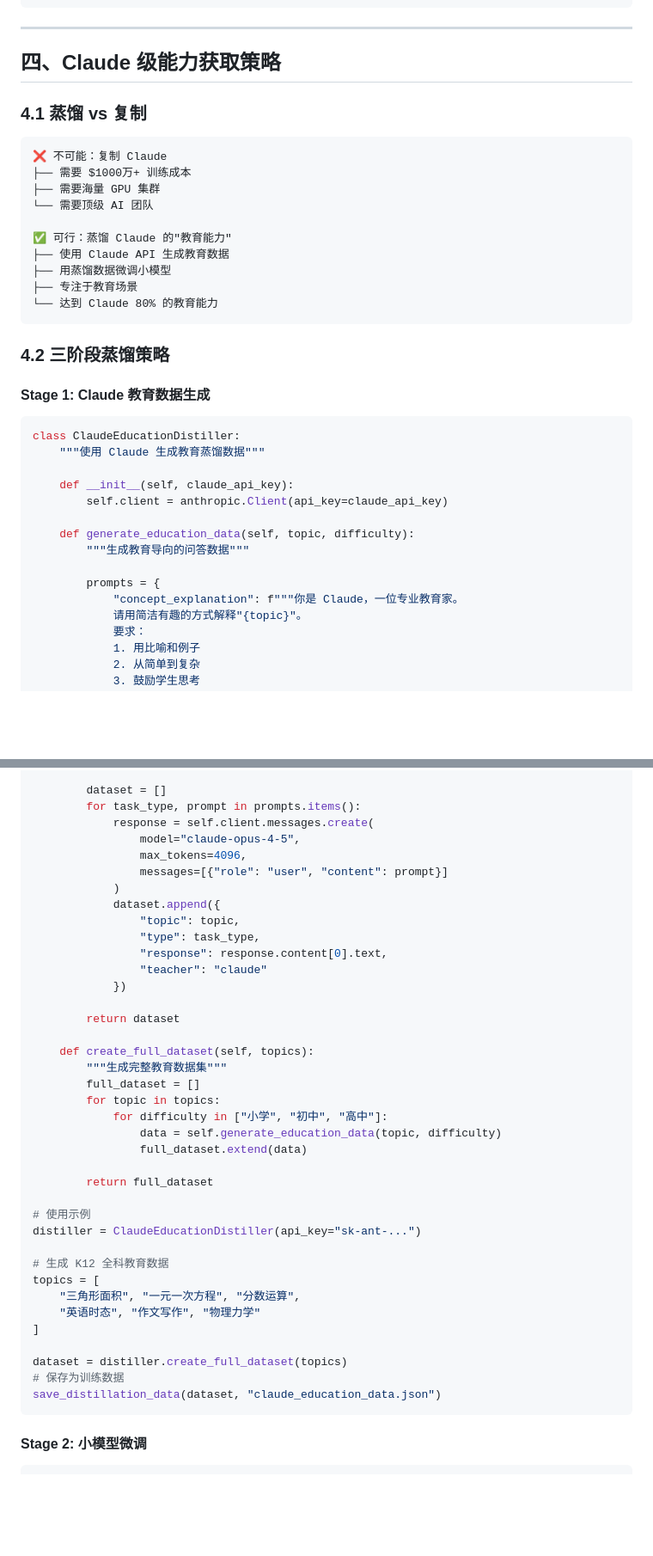
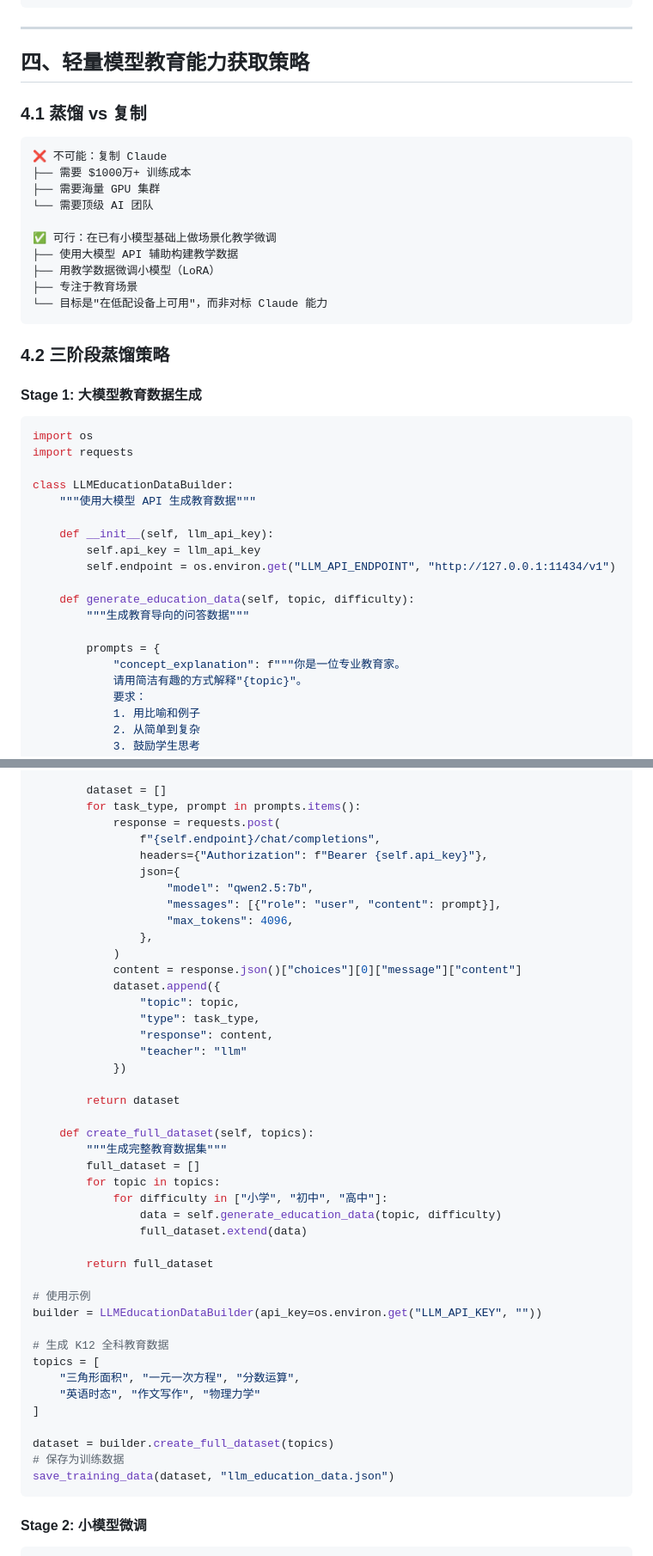
Before and after one commit to k3234/lumilearn, a Markdown page: docs/research/ultimate_vision.md, 2 parts joined by grey strips. Shown at 86% size. GitHub-like rendering; blank space fills up the shorter version.

Commit message:
docs: 清理 research 目录过度宣称与大模型绑定表述（回归事实准确）

````diff
--- a/docs/research/ultimate_vision.md
+++ b/docs/research/ultimate_vision.md
@@ -123,7 +123,7 @@ LumiLearn Ultimate
 
 ---
 
-## 四、Claude 级能力获取策略
+## 四、轻量模型教育能力获取策略
 
 ### 4.1 蒸馏 vs 复制
 
@@ -133,29 +133,33 @@ LumiLearn Ultimate
 ├── 需要海量 GPU 集群
 └── 需要顶级 AI 团队
 
-✅ 可行：蒸馏 Claude 的"教育能力"
-├── 使用 Claude API 生成教育数据
-├── 用蒸馏数据微调小模型
+✅ 可行：在已有小模型基础上做场景化教学微调
+├── 使用大模型 API 辅助构建教学数据
+├── 用教学数据微调小模型（LoRA）
 ├── 专注于教育场景
-└── 达到 Claude 80% 的教育能力
+└── 目标是"在低配设备上可用"，而非对标 Claude 能力
 ```
 
 ### 4.2 三阶段蒸馏策略
 
-#### Stage 1: Claude 教育数据生成
+#### Stage 1: 大模型教育数据生成
 
 ```python
-class ClaudeEducationDistiller:
-    """使用 Claude 生成教育蒸馏数据"""
+import os
+import requests
 
-    def __init__(self, claude_api_key):
-        self.client = anthropic.Client(api_key=claude_api_key)
+class LLMEducationDataBuilder:
+    """使用大模型 API 生成教育数据"""
+
+    def __init__(self, llm_api_key):
+        self.api_key = llm_api_key
+        self.endpoint = os.environ.get("LLM_API_ENDPOINT", "http://127.0.0.1:11434/v1")
 
     def generate_education_data(self, topic, difficulty):
         """生成教育导向的问答数据"""
 
         prompts = {
-            "concept_explanation": f"""你是 Claude，一位专业教育家。
+            "concept_explanation": f"""你是一位专业教育家。
             请用简洁有趣的方式解释"{topic}"。
             要求：
             1. 用比喻和例子
@@ -177,16 +181,21 @@ class ClaudeEducationDistiller:
 
         dataset = []
         for task_type, prompt in prompts.items():
-            response = self.client.messages.create(
-                model="claude-opus-4-5",
-                max_tokens=4096,
-                messages=[{"role": "user", "content": prompt}]
+            response = requests.post(
+                f"{self.endpoint}/chat/completions",
+                headers={"Authorization": f"Bearer {self.api_key}"},
+                json={
+                    "model": "qwen2.5:7b",
+                    "messages": [{"role": "user", "content": prompt}],
+                    "max_tokens": 4096,
+                },
             )
+            content = response.json()["choices"][0]["message"]["content"]
             dataset.append({
                 "topic": topic,
                 "type": task_type,
-                "response": response.content[0].text,
-                "teacher": "claude"
+                "response": content,
+                "teacher": "llm"
             })
 
         return dataset
@@ -202,7 +211,7 @@ class ClaudeEducationDistiller:
         return full_dataset
 
 # 使用示例
-distiller = ClaudeEducationDistiller(api_key="sk-ant-...")
+builder = LLMEducationDataBuilder(api_key=os.environ.get("LLM_API_KEY", ""))
 
 # 生成 K12 全科教育数据
 topics = [
@@ -210,9 +219,9 @@ topics = [
     "英语时态", "作文写作", "物理力学"
 ]
 
-dataset = distiller.create_full_dataset(topics)
+dataset = builder.create_full_dataset(topics)
 # 保存为训练数据
-save_distillation_data(dataset, "claude_education_data.json")
+save_training_data(dataset, "llm_education_data.json")
 ```
 
 #### Stage 2: 小模型微调
````
Also changed, not shown: other parts of docs/research/ultimate_vision.md (+30 -30 lines), docs/research/education_distillation.md (+11 -11 lines).
